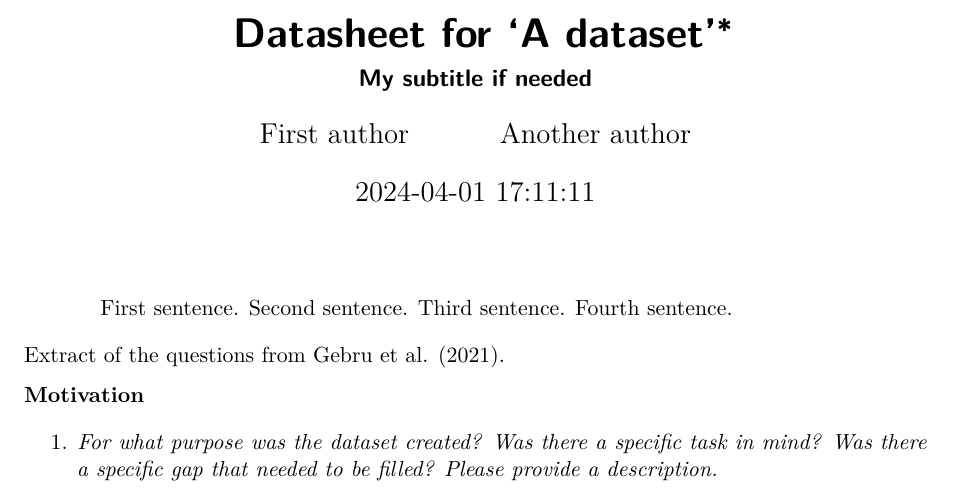
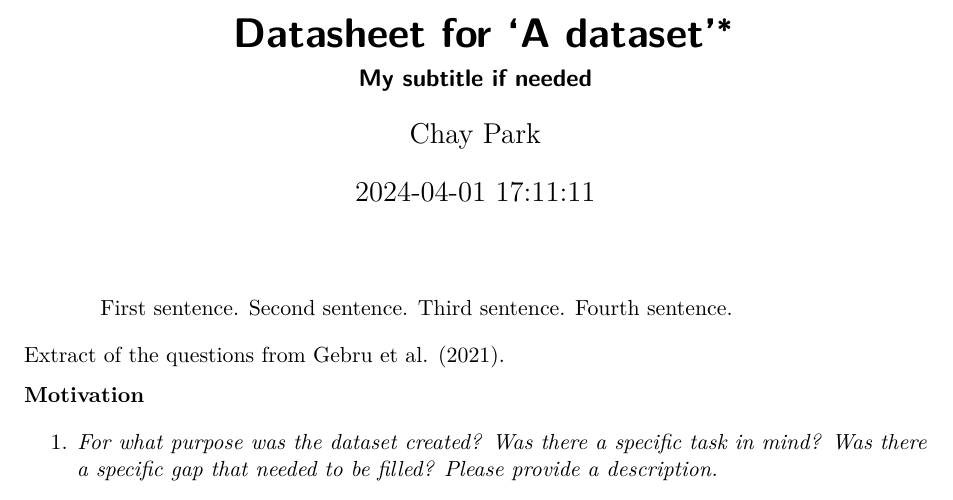
Before and after one commit to Chay-HyunminPark/Anxiety_depressive_disorder, a Quarto document (outputs/paper/datasheet_template.qmd): part of page 1 of 7, cut so that both start at the same text. Rendered offline with R 4.5, knitr and Pandoc in place of Quarto, then LaTeX, with nearby package versions.

Commit message:
Update datasheet_template.qmd

```diff
--- a/outputs/paper/datasheet_template.qmd
+++ b/outputs/paper/datasheet_template.qmd
@@ -1,9 +1,7 @@
 ---
 title: "Datasheet for 'A dataset'"
 subtitle: "My subtitle if needed"
-author:
-  - First author
-  - Another author
+author: Chay Park
 thanks: "Code and data are available at: LINK."
 date: "`r Sys.time()`"
 date-format: "D MMMM YYYY"
```
